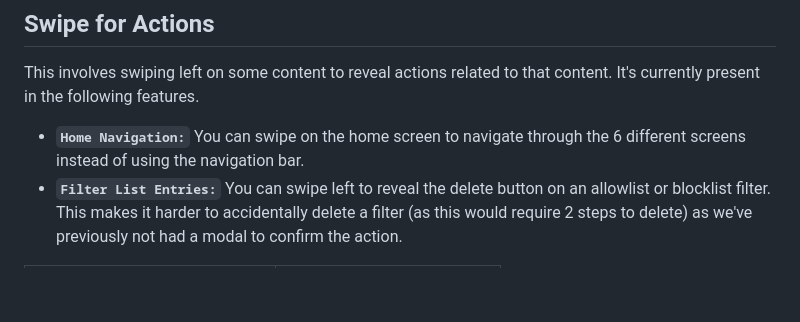
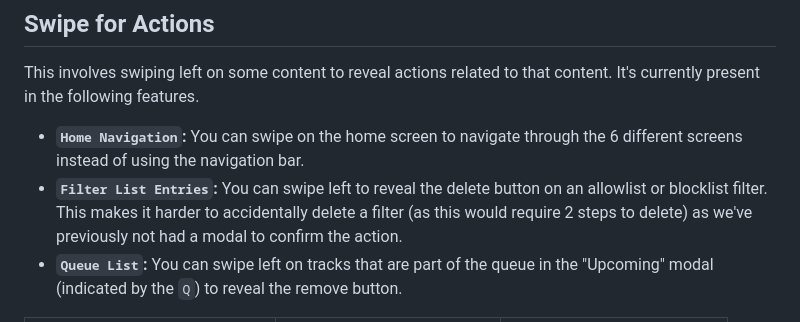
Before and after one commit to MissingCore/Music, a Markdown page: docs/supported-gestures.md, the part around one of its changes. Drawn GitHub-style; blank space fills up the shorter version.

```diff
--- a/docs/supported-gestures.md
+++ b/docs/supported-gestures.md
@@ -6,6 +6,7 @@ This document aims to document any gesture behavior/interactions that this app i
 
 This involves swiping left on some content to reveal actions related to that content. It's currently present in the following features.
 
-- **`Home Navigation:`** You can swipe on the home screen to navigate through the 6 different screens instead of using the navigation bar.
-- **`Filter List Entries:`** You can swipe left to reveal the delete button on an allowlist or blocklist filter. This makes it harder to accidentally delete a filter (as this would require 2 steps to delete) as we've previously not had a modal to confirm the action.
+- **`Home Navigation`:** You can swipe on the home screen to navigate through the 6 different screens instead of using the navigation bar.
+- **`Filter List Entries`:** You can swipe left to reveal the delete button on an allowlist or blocklist filter. This makes it harder to accidentally delete a filter (as this would require 2 steps to delete) as we've previously not had a modal to confirm the action.
+- **`Queue List`:** You can swipe left on tracks that are part of the queue in the "Upcoming" modal (indicated by the `Q`) to reveal the remove button.
 
```
Also changed, not shown: other parts of docs/supported-gestures.md (+22 -3 lines), docs/assets/supported-gestures/upcoming-list-gestures.gif (added), 18 other files.
